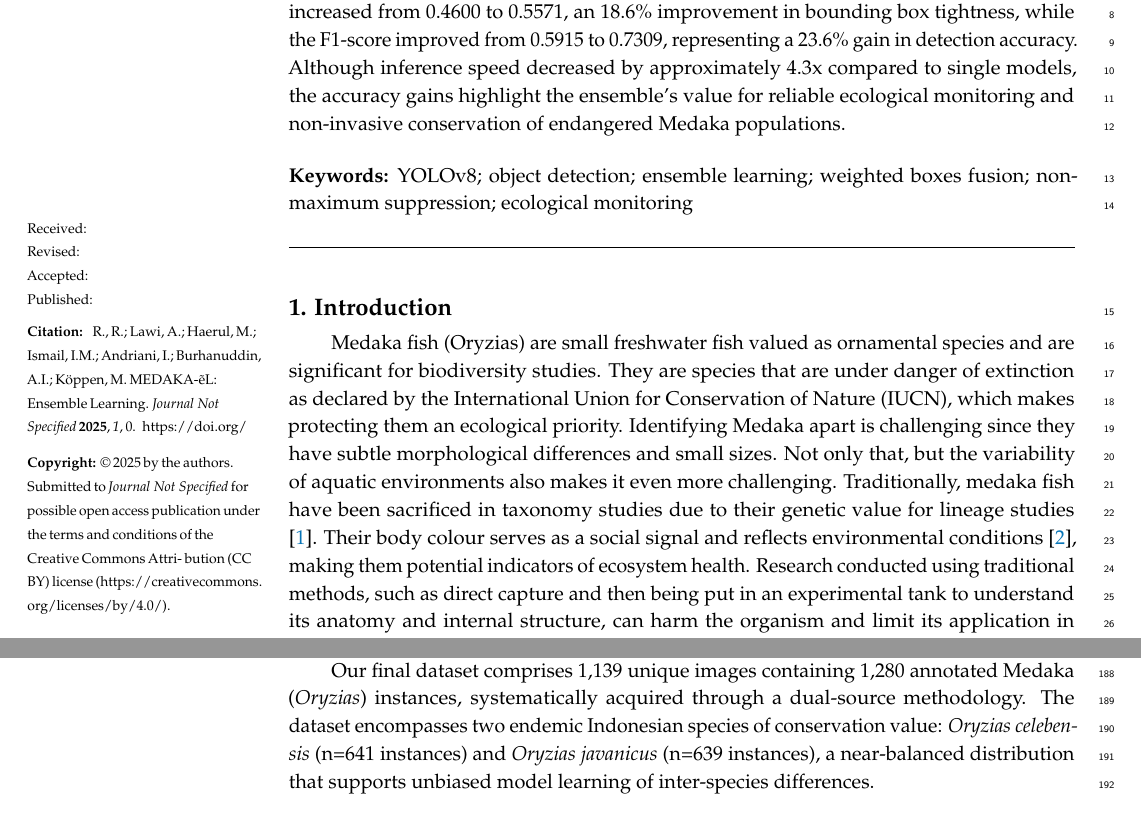
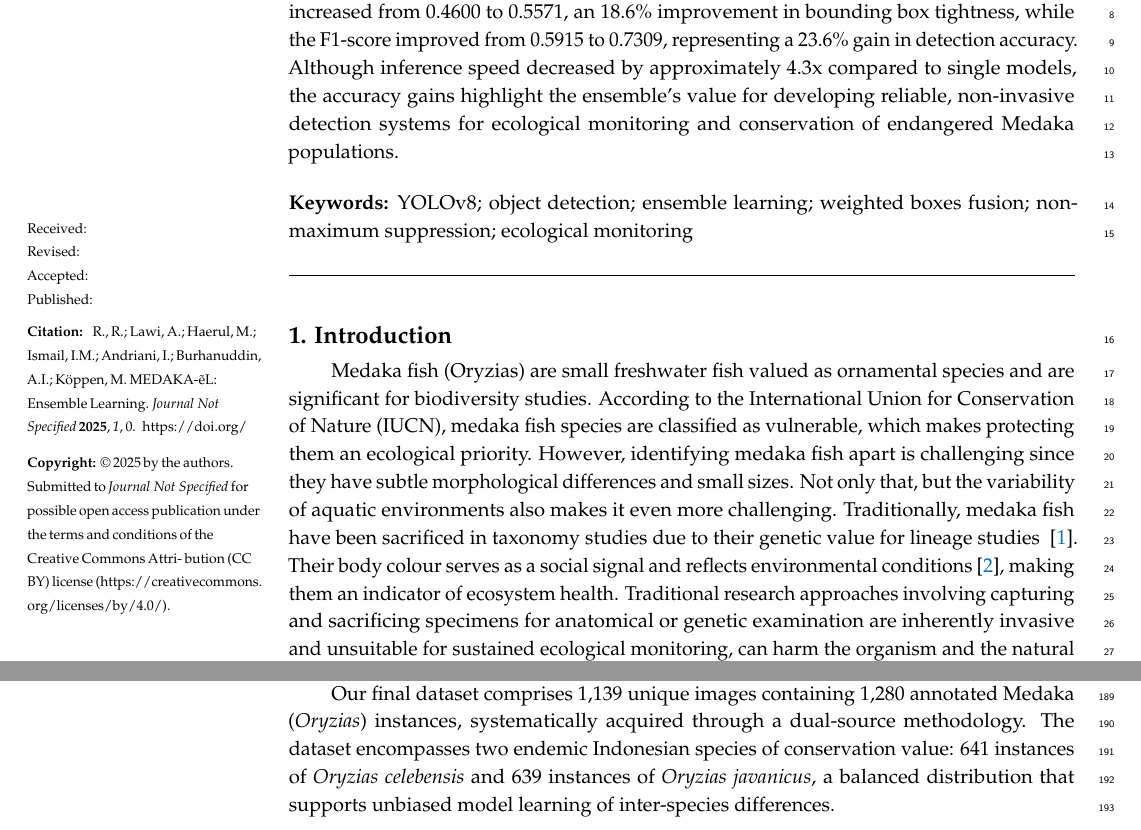
Before and after one commit to fnilvuwu/Medaka-Paper, a LaTeX paper (Paper Medaka WBF ENGLISH/template-gpt-english.tex): two parts of pages 1 and 5 of 25, joined at a grey line, cut so that both start at the same text. Compiled offline with pdfLaTeX.

Commit message:
update materials and method

```diff
--- a/Paper Medaka WBF ENGLISH/template-gpt-english.tex
+++ b/Paper Medaka WBF ENGLISH/template-gpt-english.tex
@@ -139,7 +139,7 @@ $^{6}$ \quad Graduate School of Life Science and Systems Engineering, Kyushu Ins
 %\conference{} % An extended version of a conference paper
 
 % Abstract (Do not insert blank lines, i.e. \\)
-\abstract{Medaka (Oryzias) fish, such as the Java medaka (Oryzias javanicus) and Celebes medaka (Oryzias celebensis), play important roles in biodiversity and serve as bioindicators of aquatic ecosystem health in Indonesia. Despite their ecological value, detection remains challenging due to the lack of a dedicated dataset, subtle morphological differences, and environmental variability. To address this, we introduce the first manually annotated Medaka dataset containing 1,280 images and evaluate YOLOv8 against an ensemble using Weighted Boxes Fusion (WBF). The ensemble model achieved a mean mAP@0.5:0.95 that increased from 0.4600 to 0.5571, an 18.6\% improvement in bounding box tightness, while the F1-score improved from 0.5915 to 0.7309, representing a 23.6\% gain in detection accuracy. Although inference speed decreased by approximately 4.3x compared to single models, the accuracy gains highlight the ensemble's value for reliable ecological monitoring and non-invasive conservation of endangered Medaka populations.}
+\abstract{Medaka (Oryzias) fish, such as the Java medaka (Oryzias javanicus) and Celebes medaka (Oryzias celebensis), play important roles in biodiversity and serve as bioindicators of aquatic ecosystem health in Indonesia. Despite their ecological value, detection remains challenging due to the lack of a dedicated dataset, subtle morphological differences, and environmental variability. To address this, we introduce the first manually annotated Medaka dataset containing 1,280 images and evaluate YOLOv8 against an ensemble using Weighted Boxes Fusion (WBF). The ensemble model achieved a mean mAP@0.5:0.95 that increased from 0.4600 to 0.5571, an 18.6\% improvement in bounding box tightness, while the F1-score improved from 0.5915 to 0.7309, representing a 23.6\% gain in detection accuracy. Although inference speed decreased by approximately 4.3x compared to single models, the accuracy gains highlight the ensemble's value for developing reliable, non-invasive detection systems for ecological monitoring and conservation of endangered Medaka populations.}
 
 % Keywords
 \keyword{YOLOv8; object detection; ensemble learning; weighted boxes fusion; non-maximum suppression; ecological monitoring}
@@ -195,7 +195,7 @@ $^{6}$ \quad Graduate School of Life Science and Systems Engineering, Kyushu Ins
 %%%%%%%%%%%%%%%%%%%%%%%%%%%%%%%%%%%%%%%%%%
 \section{Introduction}
 
-Medaka fish (Oryzias) are small freshwater fish valued as ornamental species and are significant for biodiversity studies. They are species that are under danger of extinction as declared by the International Union for Conservation of Nature (IUCN), which makes protecting them an ecological priority. Identifying Medaka apart is challenging since they have subtle morphological differences and small sizes. Not only that, but the variability of aquatic environments also makes it even more challenging. Traditionally, medaka fish have been sacrificed in taxonomy studies due to their genetic value for lineage studies ~\cite{Mahmudi2022}. Their body colour serves as a social signal and reflects environmental conditions~\cite{RapidBodyColourationOryzias2020}, making them potential indicators of ecosystem health. Research conducted using traditional methods, such as direct capture and then being put in an experimental tank to understand its anatomy and internal structure, can harm the organism and limit its application in long-term ecological and genetic studies. Reliable detection technologies can facilitate non-invasive conservation without the need for traditional conservation methods. This technique protects species and ecosystems while enabling effective ecological monitoring in conservation efforts.
+Medaka fish (Oryzias) are small freshwater fish valued as ornamental species and are significant for biodiversity studies. According to the International Union for Conservation of Nature (IUCN), medaka fish species are classified as vulnerable, which makes protecting them an ecological priority. However, identifying medaka fish apart is challenging since they have subtle morphological differences and small sizes. Not only that, but the variability of aquatic environments also makes it even more challenging. Traditionally, medaka fish have been sacrificed in taxonomy studies due to their genetic value for lineage studies ~\cite{Mahmudi2022}. Their body colour serves as a social signal and reflects environmental conditions~\cite{RapidBodyColourationOryzias2020}, making them an indicator of ecosystem health. Traditional research approaches involving capturing and sacrificing specimens for anatomical or genetic examination are inherently invasive and unsuitable for sustained ecological monitoring, can harm the organism and the natural environment, and thus limit their application in long-term ecological and genetic studies. Reliable detection technologies can facilitate non-invasive conservation without the need for traditional conservation methods. This technique protects species and ecosystems while enabling effective ecological monitoring in conservation efforts.
 
 Deep learning has evolved beyond digit identification to sophisticated object detection, facilitating applications in autonomous vehicles, medical diagnostics, agricultural automation, and environmental monitoring~\cite{LeCun2015,Zhao2019}.In ecological research, object detection has been utilized for monitoring insects in agriculture~\cite{Tang2023,Ciampi2023} and detecting wildlife in natural habitats~\cite{Roy2023,Wenhan2024,Sun2024}, where precise identification is frequently challenging due to visual similarities among species and the complexity of water environments. These issues are also present in the medaka fish species, such as Oryzias javanicus and Oryzias celebensis, which have subtle morphological distinctions that complicate the reliable identification of endemic fish.
 
@@ -264,7 +264,7 @@ In aquatic imaging scenarios, specific augmentation strategies may be particular
 
 Given the scarcity of publicly available Medaka fish imagery and the critical need for taxonomic precision in ecological monitoring, we developed a comprehensive hybrid dataset that strategically combines primary field collection with curated internet-sourced imagery. This approach addresses the fundamental challenge identified in our introduction regarding the lack of dedicated datasets for endangered Medaka species detection, while ensuring sufficient morphological diversity for robust model training.
 
-Our final dataset comprises 1,139 unique images containing 1,280 annotated Medaka (\textit{Oryzias}) instances, systematically acquired through a dual-source methodology. The dataset encompasses two endemic Indonesian species of conservation value: \textit{Oryzias celebensis} (n=641 instances) and \textit{Oryzias javanicus} (n=639 instances), a near-balanced distribution that supports unbiased model learning of inter-species differences.
+Our final dataset comprises 1,139 unique images containing 1,280 annotated Medaka (\textit{Oryzias}) instances, systematically acquired through a dual-source methodology. The dataset encompasses two endemic Indonesian species of conservation value: 641 instances of \textit{Oryzias celebensis} and 639 instances of \textit{Oryzias javanicus}, a balanced distribution that supports unbiased model learning of inter-species differences.
 
 \subsubsection{Primary Data Acquisition Protocol}
 Primary acquisition combined (i) controlled laboratory imaging (Genetics Laboratory, Faculty of Mathematics and Natural Sciences, Hasanuddin University) and (ii) in-situ observation in the Tanjung coastal freshwater-estuarine transition zone (Makassar). The dual setting was selected to pair morphology-focused clarity with authentic environmental variability needed for generalizable detection.
```
Also changed, not shown: Writing Research Course/1 INTRODUCTION outline and writing template.pdf (added), Writing Research Course/2 METHODS outline and writing template.pdf (added), Writing Research Course/3 RESULTS outline and writing template.pdf (added), Writing Research Course/4 DISCUSSION outline and writing template.pdf (added), Writing Research Course/6 Useful english expressions.pdf (added), Writing Research Course/Checklist.pdf (added), Writing Research Course/intro sample text.pdf (added), 1 other file.
